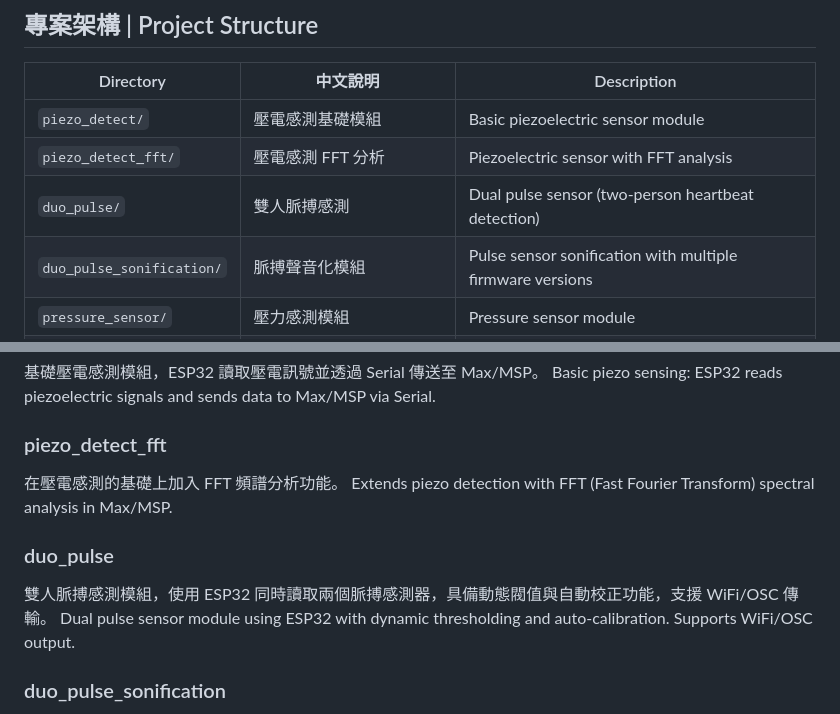
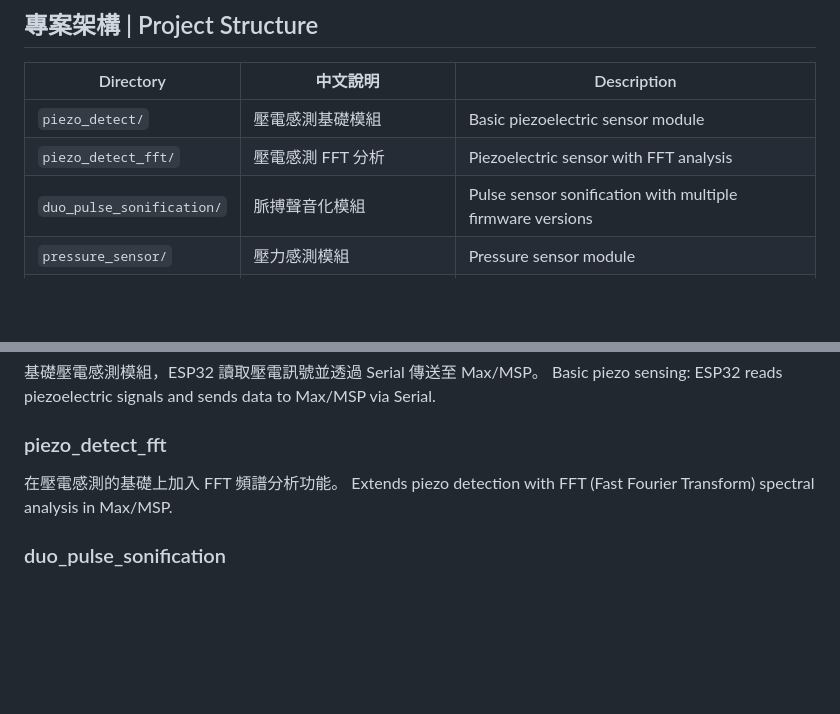
Before and after one commit to chipohao/ITRI-art-residency, a Markdown page: README.md, 2 parts joined by grey strips. Drawn GitHub-style; blank space fills up the shorter version.

Commit message:
Remove old duo_pulse references from README
Co-Authored-By: Claude Opus 4.6 <noreply@anthropic.com>

```diff
--- a/README.md
+++ b/README.md
@@ -14,7 +14,6 @@ An art residency project at ITRI (Industrial Technology Research Institute, Taiw
 |---|---|---|
 | `piezo_detect/` | 壓電感測基礎模組 | Basic piezoelectric sensor module |
 | `piezo_detect_fft/` | 壓電感測 FFT 分析 | Piezoelectric sensor with FFT analysis |
-| `duo_pulse/` | 雙人脈搏感測 | Dual pulse sensor (two-person heartbeat detection) |
 | `duo_pulse_sonification/` | 脈搏聲音化模組 | Pulse sensor sonification with multiple firmware versions |
 | `pressure_sensor/` | 壓力感測模組 | Pressure sensor module |
 | `breath_sensor/` | 吹氣感測模組 | Breath/blow detection sensor module |
@@ -53,10 +52,6 @@ Basic piezo sensing: ESP32 reads piezoelectric signals and sends data to Max/MSP
 在壓電感測的基礎上加入 FFT 頻譜分析功能。
 Extends piezo detection with FFT (Fast Fourier Transform) spectral analysis in Max/MSP.
 
-### duo_pulse
-雙人脈搏感測模組，使用 ESP32 同時讀取兩個脈搏感測器，具備動態閥值與自動校正功能，支援 WiFi/OSC 傳輸。
-Dual pulse sensor module using ESP32 with dynamic thresholding and auto-calibration. Supports WiFi/OSC output.
-
 ### duo_pulse_sonification
 脈搏聲音化模組，將脈搏感測數據轉換為聲音輸出，包含多個韌體版本（v1.1 穩定版、v2.0 實驗版）與 Max/MSP patch。
 Pulse sensor sonification module that converts heartbeat data into audio output. Includes multiple firmware versions (v1.1 stable, v2.0 playground) and Max/MSP patch.
```
